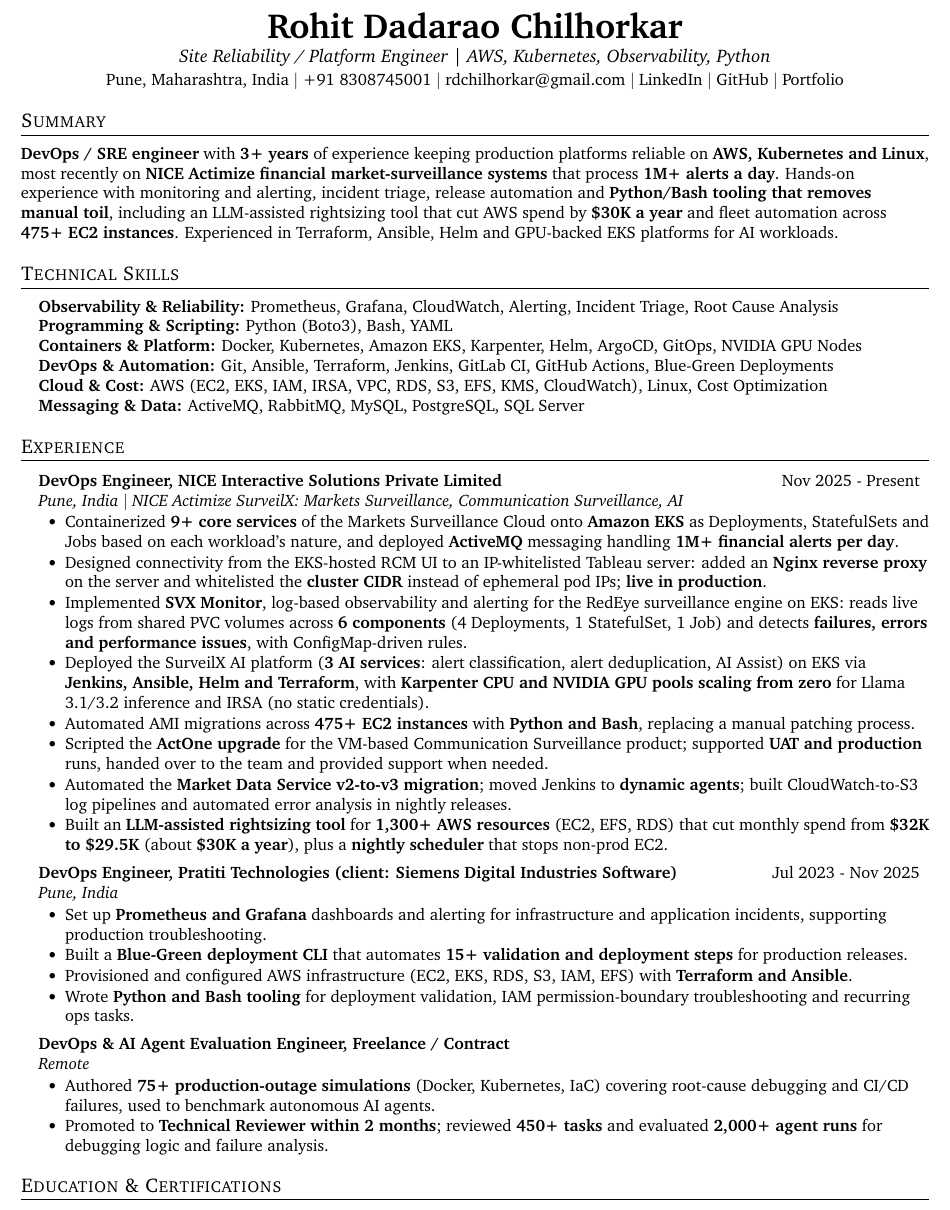
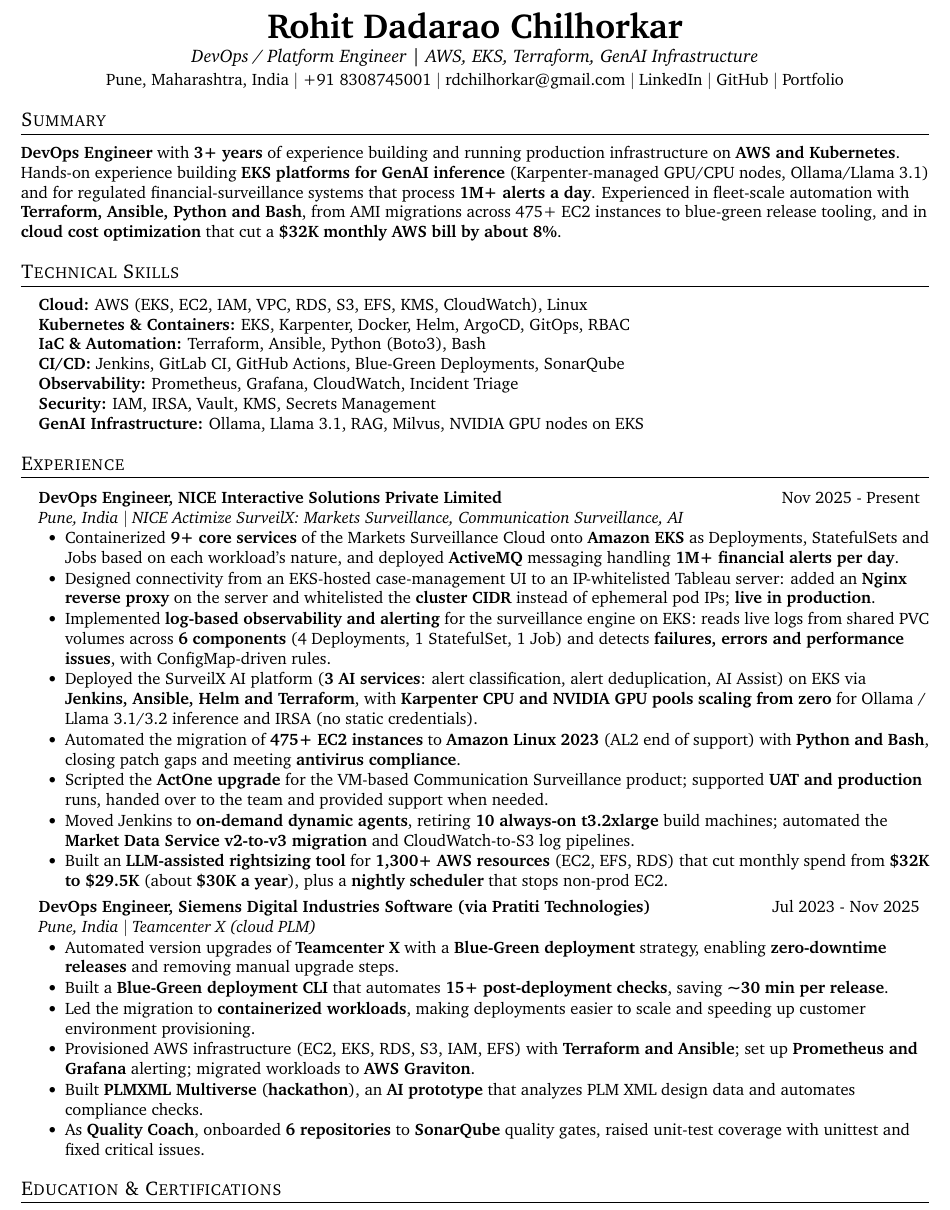
Before and after one commit to rohitchilhorkar/rdc07.github.io, a LaTeX CV (resume/resume.tex): part of the page, cut so that both start at the same text. Compiled offline with pdfLaTeX.

Commit message:
Serve the updated master resume
resume/resume.tex now comes from Rohit_Master_Resume.tex (Siemens-first,
Amazon Linux 2023 migration, Jenkins dynamic agents, Teamcenter X work),
with internal tool names made generic for the public PDF.

Co-Authored-By: Claude Opus 5.5 <noreply@anthropic.com>

```diff
--- a/resume/resume.tex
+++ b/resume/resume.tex
@@ -68,12 +70,11 @@
 
 \begin{document}
 
-
 %----------HEADER----------
 \begin{center}
     {\fontsize{21}{24}\selectfont\textbf{Rohit Dadarao Chilhorkar}} \\[1pt]
     {\fontsize{11}{13}\selectfont
-    \textit{Site Reliability / Platform Engineer | AWS, Kubernetes, Observability, Python}} \\[2pt]
+    \textit{DevOps / Platform Engineer | AWS, EKS, Terraform, GenAI Infrastructure}} \\[2pt]
     \small
     Pune, Maharashtra, India $|$
     +91 8308745001 $|$
@@ -86,19 +87,20 @@
 %----------SUMMARY----------
 \section{Summary}
 \small{
-\textbf{DevOps / SRE engineer} with \textbf{3+ years} of experience keeping production platforms reliable on \textbf{AWS, Kubernetes and Linux}, most recently on \textbf{NICE Actimize financial market-surveillance systems} that process \textbf{1M+ alerts a day}. Hands-on experience with monitoring and alerting, incident triage, release automation and \textbf{Python/Bash tooling that removes manual toil}, including an LLM-assisted rightsizing tool that cut AWS spend by \textbf{\$30K a year} and fleet automation across \textbf{475+ EC2 instances}. Experienced in Terraform, Ansible, Helm and GPU-backed EKS platforms for AI workloads.
+\textbf{DevOps Engineer} with \textbf{3+ years} of experience building and running production infrastructure on \textbf{AWS and Kubernetes}. Hands-on experience building \textbf{EKS platforms for GenAI inference} (Karpenter-managed GPU/CPU nodes, Ollama/Llama 3.1) and for regulated financial-surveillance systems that process \textbf{1M+ alerts a day}. Experienced in fleet-scale automation with \textbf{Terraform, Ansible, Python and Bash}, from AMI migrations across 475+ EC2 instances to blue-green release tooling, and in \textbf{cloud cost optimization} that cut a \textbf{\$32K monthly AWS bill by about 8\%}.
 }
 
 %----------TECHNICAL SKILLS----------
 \section{Technical Skills}
 \begin{itemize}[leftmargin=0.15in, label={}]
 \small{\item{
-    \textbf{Observability \& Reliability:} Prometheus, Grafana, CloudWatch, Alerting, Incident Triage, Root Cause Analysis \\
-    \textbf{Programming \& Scripting:} Python (Boto3), Bash, YAML \\
-    \textbf{Containers \& Platform:} Docker, Kubernetes, Amazon EKS, Karpenter, Helm, ArgoCD, GitOps, NVIDIA GPU Nodes \\
-    \textbf{DevOps \& Automation:} Git, Ansible, Terraform, Jenkins, GitLab CI, GitHub Actions, Blue-Green Deployments \\
-    \textbf{Cloud \& Cost:} AWS (EC2, EKS, IAM, IRSA, VPC, RDS, S3, EFS, KMS, CloudWatch), Linux, Cost Optimization \\
-    \textbf{Messaging \& Data:} ActiveMQ, RabbitMQ, MySQL, PostgreSQL, SQL Server
+    \textbf{Cloud:} AWS (EKS, EC2, IAM, VPC, RDS, S3, EFS, KMS, CloudWatch), Linux \\
+    \textbf{Kubernetes \& Containers:} EKS, Karpenter, Docker, Helm, ArgoCD, GitOps, RBAC \\
+    \textbf{IaC \& Automation:} Terraform, Ansible, Python (Boto3), Bash \\
+    \textbf{CI/CD:} Jenkins, GitLab CI, GitHub Actions, Blue-Green Deployments, SonarQube \\
+    \textbf{Observability:} Prometheus, Grafana, CloudWatch, Incident Triage \\
+    \textbf{Security:} IAM, IRSA, Vault, KMS, Secrets Management \\
+    \textbf{GenAI Infrastructure:} Ollama, Llama 3.1, RAG, Milvus, NVIDIA GPU nodes on EKS
 }}
 \end{itemize}
 
@@ -112,33 +114,26 @@
     {Pune, India $|$ NICE Actimize SurveilX: Markets Surveillance, Communication Surveillance, AI}{}
 \resumeItemListStart
     \resumeItem{Containerized \textbf{9+ core services} of the Markets Surveillance Cloud onto \textbf{Amazon EKS} as Deployments, StatefulSets and Jobs based on each workload's nature, and deployed \textbf{ActiveMQ} messaging handling \textbf{1M+ financial alerts per day}.}
-    \resumeItem{Designed connectivity from the EKS-hosted RCM UI to an IP-whitelisted Tableau server: added an \textbf{Nginx reverse proxy} on the server and whitelisted the \textbf{cluster CIDR} instead of ephemeral pod IPs; \textbf{live in production}.}
-    \resumeItem{Implemented \textbf{SVX Monitor}, log-based observability and alerting for the RedEye surveillance engine on EKS: reads live logs from shared PVC volumes across \textbf{6 components} (4 Deployments, 1 StatefulSet, 1 Job) and detects \textbf{failures, errors and performance issues}, with ConfigMap-driven rules.}
-    \resumeItem{Deployed the SurveilX AI platform (\textbf{3 AI services}: alert classification, alert deduplication, AI Assist) on EKS via \textbf{Jenkins, Ansible, Helm and Terraform}, with \textbf{Karpenter CPU and NVIDIA GPU pools scaling from zero} for Llama 3.1/3.2 inference and IRSA (no static credentials).}
-    \resumeItem{Automated AMI migrations across \textbf{475+ EC2 instances} with \textbf{Python and Bash}, replacing a manual patching process.}
+    \resumeItem{Designed connectivity from an EKS-hosted case-management UI to an IP-whitelisted Tableau server: added an \textbf{Nginx reverse proxy} on the server and whitelisted the \textbf{cluster CIDR} instead of ephemeral pod IPs; \textbf{live in production}.}
+    \resumeItem{Implemented \textbf{log-based observability and alerting} for the surveillance engine on EKS: reads live logs from shared PVC volumes across \textbf{6 components} (4 Deployments, 1 StatefulSet, 1 Job) and detects \textbf{failures, errors and performance issues}, with ConfigMap-driven rules.}
+    \resumeItem{Deployed the SurveilX AI platform (\textbf{3 AI services}: alert classification, alert deduplication, AI Assist) on EKS via \textbf{Jenkins, Ansible, Helm and Terraform}, with \textbf{Karpenter CPU and NVIDIA GPU pools scaling from zero} for Ollama / Llama 3.1/3.2 inference and IRSA (no static credentials).}
+    \resumeItem{Automated the migration of \textbf{475+ EC2 instances} to \textbf{Amazon Linux 2023} (AL2 end of support) with \textbf{Python and Bash}, closing patch gaps and meeting \textbf{antivirus compliance}.}
     \resumeItem{Scripted the \textbf{ActOne upgrade} for the VM-based Communication Surveillance product; supported \textbf{UAT and production} runs, handed over to the team and provided support when needed.}
-    \resumeItem{Automated the \textbf{Market Data Service v2-to-v3 migration}; moved Jenkins to \textbf{dynamic agents}; built CloudWatch-to-S3 log pipelines and automated error analysis in nightly releases.}
+    \resumeItem{Moved Jenkins to \textbf{on-demand dynamic agents}, retiring \textbf{10 always-on t3.2xlarge} build machines; automated the \textbf{Market Data Service v2-to-v3 migration} and CloudWatch-to-S3 log pipelines.}
     \resumeItem{Built an \textbf{LLM-assisted rightsizing tool} for \textbf{1,300+ AWS resources} (EC2, EFS, RDS) that cut monthly spend from \textbf{\$32K to \$29.5K} (about \textbf{\$30K a year}), plus a \textbf{nightly scheduler} that stops non-prod EC2.}
 \resumeItemListEnd
 
 %----------SIEMENS----------
 \resumeSubheading
-    {DevOps Engineer, Pratiti Technologies (client: Siemens Digital Industries Software)}{Jul 2023 - Nov 2025}
-    {Pune, India}{}
+    {DevOps Engineer, Siemens Digital Industries Software (via Pratiti Technologies)}{Jul 2023 - Nov 2025}
+    {Pune, India $|$ Teamcenter X (cloud PLM)}{}
 \resumeItemListStart
-    \resumeItem{Set up \textbf{Prometheus and Grafana} dashboards and alerting for infrastructure and application incidents, supporting production troubleshooting.}
-    \resumeItem{Built a \textbf{Blue-Green deployment CLI} that automates \textbf{15+ validation and deployment steps} for production releases.}
-    \resumeItem{Provisioned and configured AWS infrastructure (EC2, EKS, RDS, S3, IAM, EFS) with \textbf{Terraform and Ansible}.}
-    \resumeItem{Wrote \textbf{Python and Bash tooling} for deployment validation, IAM permission-boundary troubleshooting and recurring ops tasks.}
-\resumeItemListEnd
-
-%----------AI EVAL----------
-\resumeSubheading
-    {DevOps \& AI Agent Evaluation Engineer, Freelance / Contract}{}
-    {Remote}{}
-\resumeItemListStart
-    \resumeItem{Authored \textbf{75+ production-outage simulations} (Docker, Kubernetes, IaC) covering root-cause debugging and CI/CD failures, used to benchmark autonomous AI agents.}
-    \resumeItem{Promoted to \textbf{Technical Reviewer within 2 months}; reviewed \textbf{450+ tasks} and evaluated \textbf{2,000+ agent runs} for debugging logic and failure analysis.}
+    \resumeItem{Automated version upgrades of \textbf{Teamcenter X} with a \textbf{Blue-Green deployment} strategy, enabling \textbf{zero-downtime releases} and removing manual upgrade steps.}
+    \resumeItem{Built a \textbf{Blue-Green deployment CLI} that automates \textbf{15+ post-deployment checks}, saving \textbf{\textasciitilde30 min per release}.}
+    \resumeItem{Led the migration to \textbf{containerized workloads}, making deployments easier to scale and speeding up customer environment provisioning.}
+    \resumeItem{Provisioned AWS infrastructure (EC2, EKS, RDS, S3, IAM, EFS) with \textbf{Terraform and Ansible}; set up \textbf{Prometheus and Grafana} alerting; migrated workloads to \textbf{AWS Graviton}.}
+    \resumeItem{Built \textbf{PLMXML Multiverse} (\textbf{hackathon}), an \textbf{AI prototype} that analyzes PLM XML design data and automates compliance checks.}
+    \resumeItem{As \textbf{Quality Coach}, onboarded \textbf{6 repositories} to \textbf{SonarQube} quality gates, raised unit-test coverage with unittest and fixed critical issues.}
 \resumeItemListEnd
 
 \end{itemize}
```
Also changed, not shown: resume/resume.tex (4 more changed lines), 1 other file.
